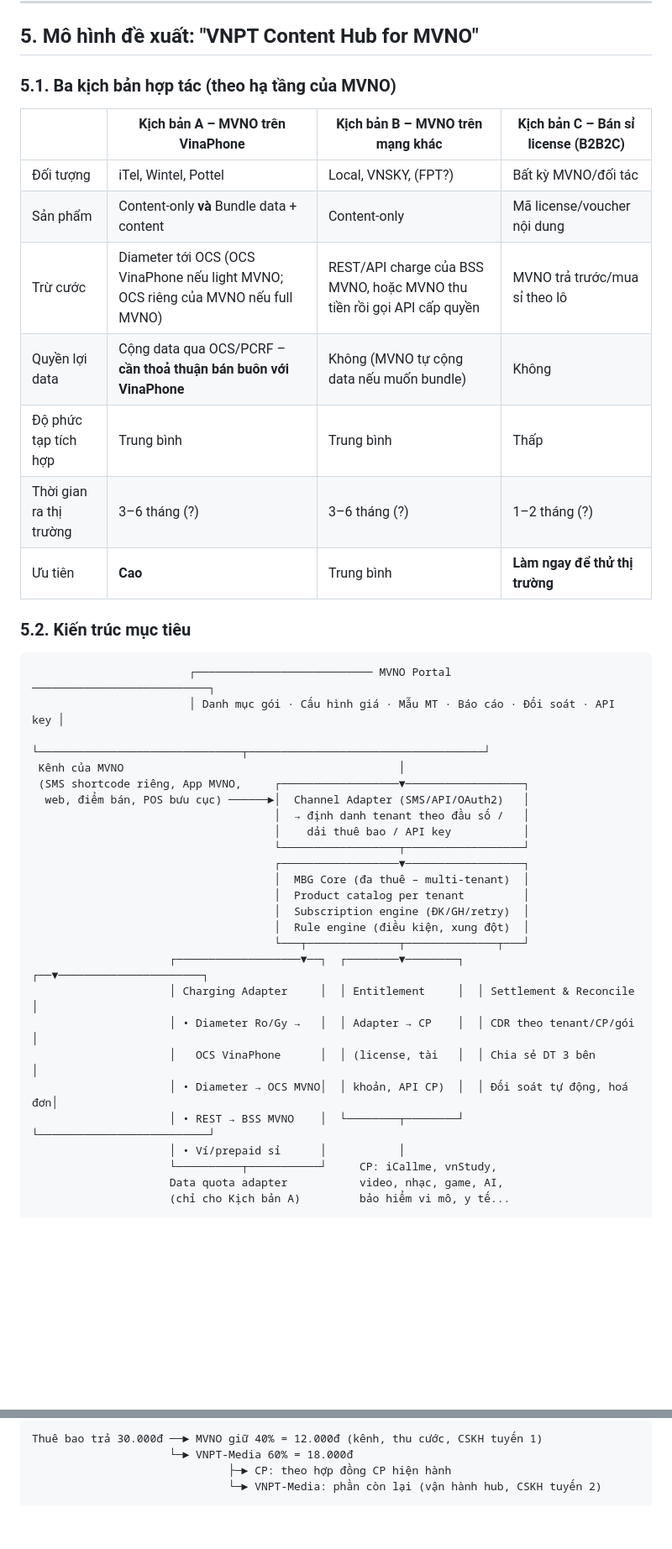
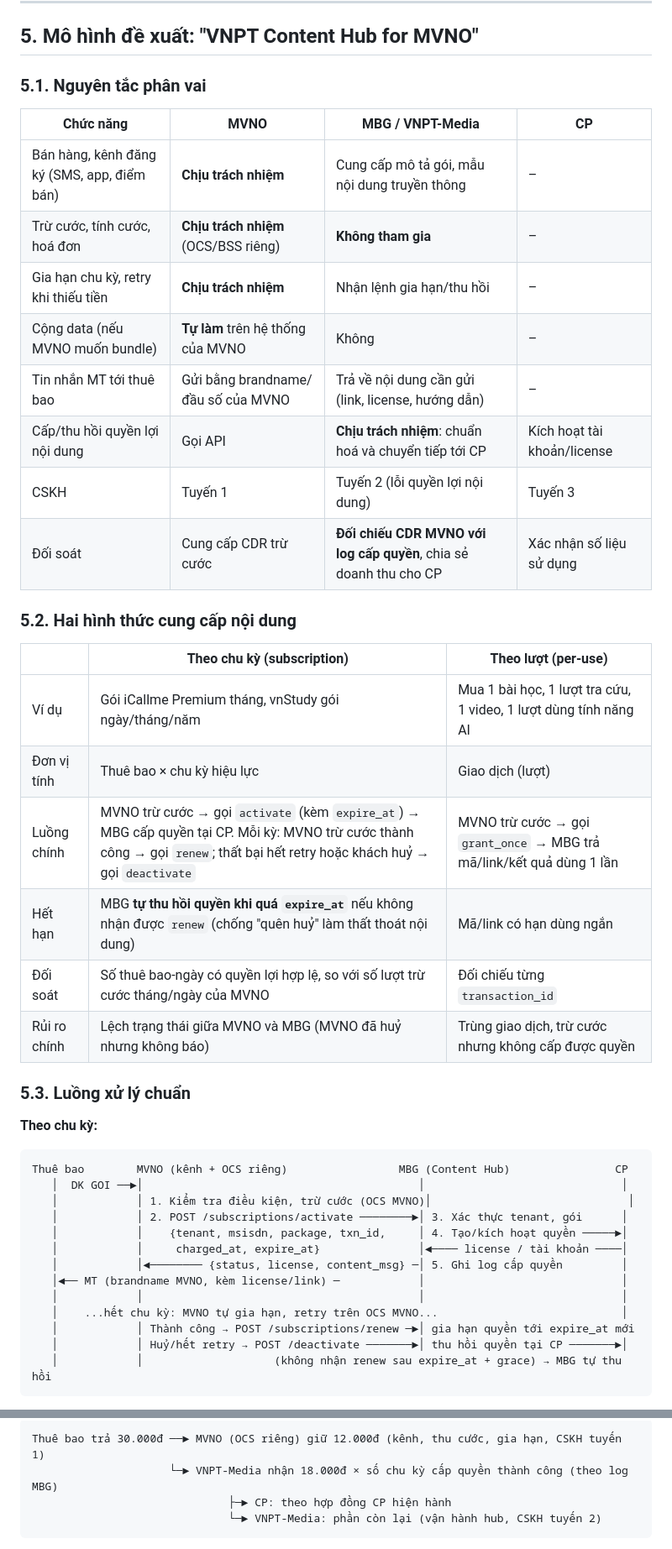
Before and after one commit to huytrungyb-oss/PST, a Markdown page: docs/nghien-cuu-mvne-content-hub-mbg.md, 2 parts joined by grey strips. Shown at 84% size. GitHub-like rendering; blank space fills up the shorter version.

````diff
--- a/docs/nghien-cuu-mvne-content-hub-mbg.md
+++ b/docs/nghien-cuu-mvne-content-hub-mbg.md
@@ -71,45 +74,47 @@ Từ các tài liệu kịch bản kinh doanh (Bundle Add-on iCallme) và biên
 
 ## 5. Mô hình đề xuất: "VNPT Content Hub for MVNO"
 
-### 5.1. Ba kịch bản hợp tác (theo hạ tầng của MVNO)
+### 5.1. Nguyên tắc phân vai
 
-| | **Kịch bản A – MVNO trên VinaPhone** | **Kịch bản B – MVNO trên mạng khác** | **Kịch bản C – Bán sỉ license (B2B2C)** |
+| Chức năng | MVNO | MBG / VNPT-Media | CP |
 |---|---|---|---|
-| Đối tượng | iTel, Wintel, Pottel | Local, VNSKY, (FPT?) | Bất kỳ MVNO/đối tác |
-| Sản phẩm | Content-only **và** Bundle data + content | Content-only | Mã license/voucher nội dung |
-| Trừ cước | Diameter tới OCS (OCS VinaPhone nếu light MVNO; OCS riêng của MVNO nếu full MVNO) | REST/API charge của BSS MVNO, hoặc MVNO thu tiền rồi gọi API cấp quyền | MVNO trả trước/mua sỉ theo lô |
-| Quyền lợi data | Cộng data qua OCS/PCRF – **cần thoả thuận bán buôn với VinaPhone** | Không (MVNO tự cộng data nếu muốn bundle) | Không |
-| Độ phức tạp tích hợp | Trung bình | Trung bình | Thấp |
-| Thời gian ra thị trường | 3–6 tháng (?) | 3–6 tháng (?) | 1–2 tháng (?) |
-| Ưu tiên | **Cao** | Trung bình | **Làm ngay để thử thị trường** |
+| Bán hàng, kênh đăng ký (SMS, app, điểm bán) | **Chịu trách nhiệm** | Cung cấp mô tả gói, mẫu nội dung truyền thông | – |
+| Trừ cước, tính cước, hoá đơn | **Chịu trách nhiệm** (OCS/BSS riêng) | **Không tham gia** | – |
+| Gia hạn chu kỳ, retry khi thiếu tiền | **Chịu trách nhiệm** | Nhận lệnh gia hạn/thu hồi | – |
+| Cộng data (nếu MVNO muốn bundle) | **Tự làm** trên hệ thống của MVNO | Không | – |
+| Tin nhắn MT tới thuê bao | Gửi bằng brandname/đầu số của MVNO | Trả về nội dung cần gửi (link, license, hướng dẫn) | – |
+| Cấp/thu hồi quyền lợi nội dung | Gọi API | **Chịu trách nhiệm**: chuẩn hoá và chuyển tiếp tới CP | Kích hoạt tài khoản/license |
+| CSKH | Tuyến 1 | Tuyến 2 (lỗi quyền lợi nội dung) | Tuyến 3 |
+| Đối soát | Cung cấp CDR trừ cước | **Đối chiếu CDR MVNO với log cấp quyền**, chia sẻ doanh thu cho CP | Xác nhận số liệu sử dụng |
 
-### 5.2. Kiến trúc mục tiêu
+### 5.2. Hai hình thức cung cấp nội dung
+
+| | **Theo chu kỳ (subscription)** | **Theo lượt (per-use)** |
+|---|---|---|
+| Ví dụ | Gói iCallme Premium tháng, vnStudy gói ngày/tháng/năm | Mua 1 bài học, 1 lượt tra cứu, 1 video, 1 lượt dùng tính năng AI |
+| Đơn vị tính | Thuê bao × chu kỳ hiệu lực | Giao dịch (lượt) |
+| Luồng chính | MVNO trừ cước → gọi `activate` (kèm `expire_at`) → MBG cấp quyền tại CP. Mỗi kỳ: MVNO trừ cước thành công → gọi `renew`; thất bại hết retry hoặc khách huỷ → gọi `deactivate` | MVNO trừ cước → gọi `grant_once` → MBG trả mã/link/kết quả dùng 1 lần |
+| Hết hạn | MBG **tự thu hồi quyền khi quá `expire_at`** nếu không nhận được `renew` (chống "quên huỷ" làm thất thoát nội dung) | Mã/link có hạn dùng ngắn |
+| Đối soát | Số thuê bao-ngày có quyền lợi hợp lệ, so với số lượt trừ cước tháng/ngày của MVNO | Đối chiếu từng `transaction_id` |
+| Rủi ro chính | Lệch trạng thái giữa MVNO và MBG (MVNO đã huỷ nhưng không báo) | Trùng giao dịch, trừ cước nhưng không cấp được quyền |
+
+### 5.3. Luồng xử lý chuẩn
+
+**Theo chu kỳ:**
 
 ```
-                        ┌─────────────────────────── MVNO Portal ───────────────────────────┐
-                        │ Danh mục gói · Cấu hình giá · Mẫu MT · Báo cáo · Đối soát · API key │
-                        └───────────────────────────────┬────────────────────────────────────┘
- Kênh của MVNO                                          │
- (SMS shortcode riêng, App MVNO,     ┌──────────────────▼──────────────────┐
-  web, điểm bán, POS bưu cục) ──────►│  Channel Adapter (SMS/API/OAuth2)   │
-                                     │  → định danh tenant theo đầu số /   │
-                                     │    dải thuê bao / API key           │
-                                     └──────────────────┬──────────────────┘
-                                     ┌──────────────────▼──────────────────┐
-                                     │  MBG Core (đa thuê – multi-tenant)  │
-                                     │  Product catalog per tenant         │
-                                     │  Subscription engine (ĐK/GH/retry)  │
-                                     │  Rule engine (điều kiện, xung đột)  │
-                                     └───┬──────────────┬──────────────┬───┘
-                     ┌───────────────────▼──┐  ┌────────▼────────┐  ┌──▼──────────────────────┐
-                     │ Charging Adapter     │  │ Entitlement     │  │ Settlement & Reconcile   │
-                     │ • Diameter Ro/Gy →   │  │ Adapter → CP    │  │ CDR theo tenant/CP/gói   │
-                     │   OCS VinaPhone      │  │ (license, tài   │  │ Chia sẻ DT 3 bên         │
-                     │ • Diameter → OCS MVNO│  │ khoản, API CP)  │  │ Đối soát tự động, hoá đơn│
-                     │ • REST → BSS MVNO    │  └────────┬────────┘  └──────────────────────────┘
-                     │ • Ví/prepaid sỉ      │           │
-                     └──────────┬───────────┘     CP: iCallme, vnStudy,
-                     Data quota adapter           video, nhạc, game, AI,
-                     (chỉ cho Kịch bản A)         bảo hiểm vi mô, y tế...
+Thuê bao        MVNO (kênh + OCS riêng)                 MBG (Content Hub)                CP
+   │  DK GOI ──►│                                          │                              │
+   │            │ 1. Kiểm tra điều kiện, trừ cước (OCS MVNO)│                              │
+   │            │ 2. POST /subscriptions/activate ────────►│ 3. Xác thực tenant, gói      │
+   │            │    {tenant, msisdn, package, txn_id,     │ 4. Tạo/kích hoạt quyền ─────►│
+   │            │     charged_at, expire_at}               │◄──── license / tài khoản ────│
+   │            │◄──────── {status, license, content_msg} ─│ 5. Ghi log cấp quyền         │
+   │◄── MT (brandname MVNO, kèm license/link) ─            │                              │
+   │            │                                          │                              │
+   │    ...hết chu kỳ: MVNO tự gia hạn, retry trên OCS MVNO...                            │
+   │            │ Thành công → POST /subscriptions/renew ─►│ gia hạn quyền tới expire_at mới
+   │            │ Huỷ/hết retry → POST /deactivate ───────►│ thu hồi quyền tại CP ───────►│
+   │            │                    (không nhận renew sau expire_at + grace) → MBG tự thu hồi
 ```
 
@@ -151,7 +195,7 @@ Gói nội dung 30.000đ/tháng bán cho thuê bao MVNO (Kịch bản B, content
 
 ```
-Thuê bao trả 30.000đ ──► MVNO giữ 40% = 12.000đ (kênh, thu cước, CSKH tuyến 1)
-                     └─► VNPT-Media 60% = 18.000đ
+Thuê bao trả 30.000đ ──► MVNO (OCS riêng) giữ 12.000đ (kênh, thu cước, gia hạn, CSKH tuyến 1)
+                     └─► VNPT-Media nhận 18.000đ × số chu kỳ cấp quyền thành công (theo log MBG)
                               ├─► CP: theo hợp đồng CP hiện hành
                               └─► VNPT-Media: phần còn lại (vận hành hub, CSKH tuyến 2)
 ```
````
Also changed, not shown: other parts of docs/nghien-cuu-mvne-content-hub-mbg.md (+94 -52 lines).
